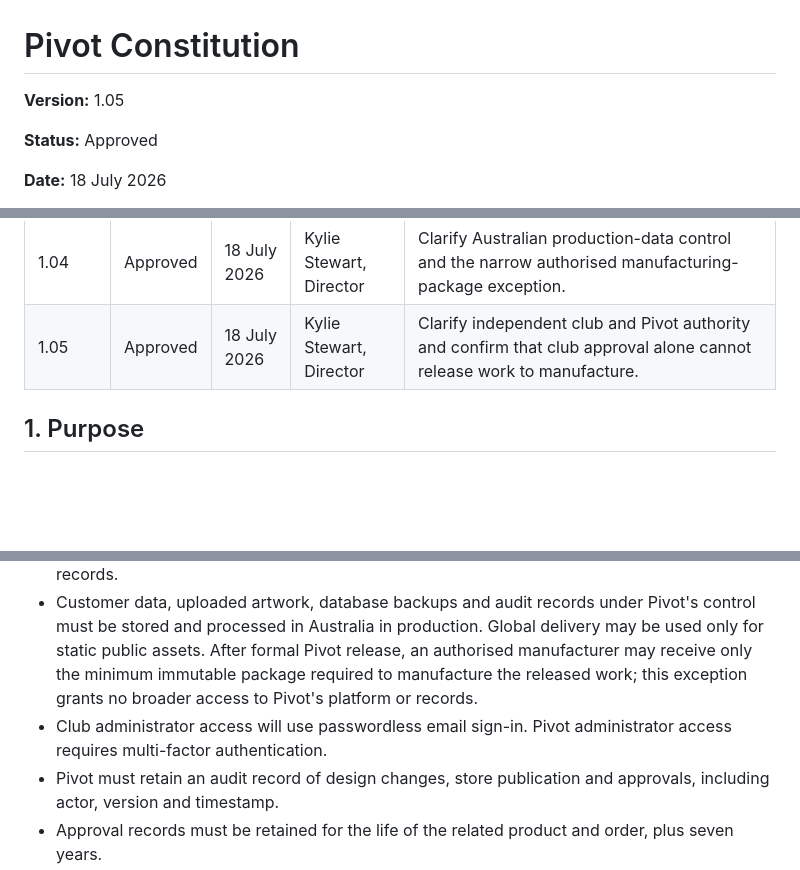
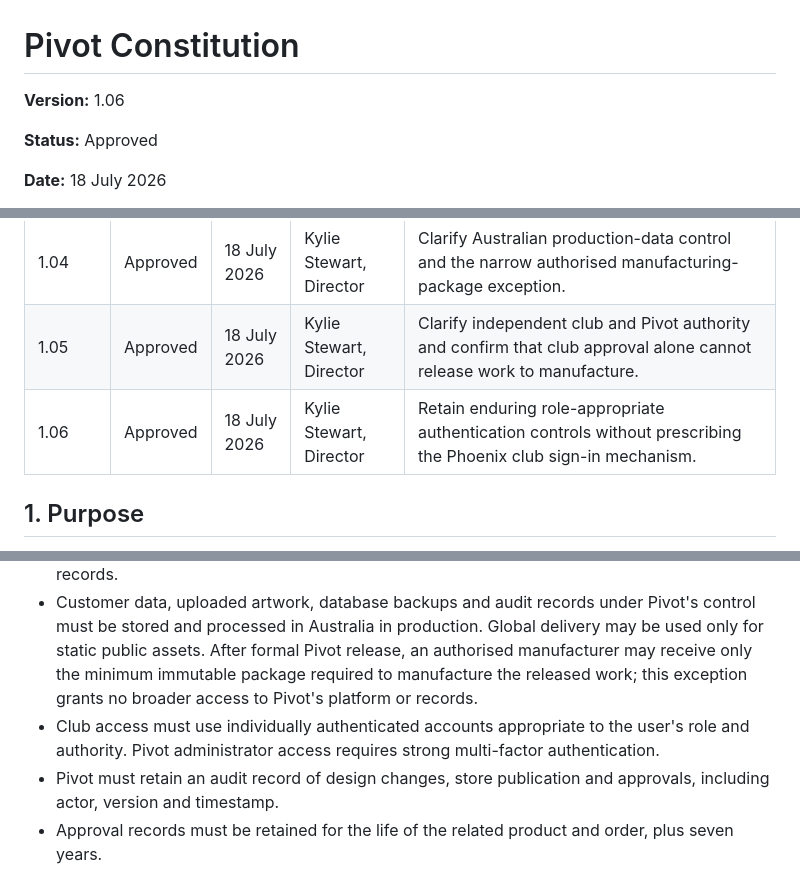
Before and after one commit to KylieRed01/Pivot, a Markdown page: docs/Pivot Constitution.md, 3 parts joined by grey strips. Rendered like a GitHub page; blank space fills up the shorter version.

Commit message:
docs: abstract club authentication controls

```diff
--- a/docs/Pivot Constitution.md
+++ b/docs/Pivot Constitution.md
@@ -1,6 +1,6 @@
 # Pivot Constitution
 
-**Version:** 1.05
+**Version:** 1.06
 
 **Status:** Approved
 
@@ -18,6 +18,7 @@
 | 1.03 | Approved | 18 July 2026 | Kylie Stewart, Director | Move the Phoenix deadline and white-label delivery contingency to pilot planning while retaining Pivot's enduring ownership and records controls. |
 | 1.04 | Approved | 18 July 2026 | Kylie Stewart, Director | Clarify Australian production-data control and the narrow authorised manufacturing-package exception. |
 | 1.05 | Approved | 18 July 2026 | Kylie Stewart, Director | Clarify independent club and Pivot authority and confirm that club approval alone cannot release work to manufacture. |
+| 1.06 | Approved | 18 July 2026 | Kylie Stewart, Director | Retain enduring role-appropriate authentication controls without prescribing the Phoenix club sign-in mechanism. |
 
 ## 1. Purpose
 
@@ -95,7 +96,7 @@ Pivot will operate according to these principles:
 - Pivot will build a multi-club foundation while restricting production pilot access to Phoenix.
 - The design experience is a Pivot-owned capability. Established components may be used where they reduce delivery risk without surrendering Pivot's customer, design or approval records.
 - Customer data, uploaded artwork, database backups and audit records under Pivot's control must be stored and processed in Australia in production. Global delivery may be used only for static public assets. After formal Pivot release, an authorised manufacturer may receive only the minimum immutable package required to manufacture the released work; this exception grants no broader access to Pivot's platform or records.
-- Club administrator access will use passwordless email sign-in. Pivot administrator access requires multi-factor authentication.
+- Club access must use individually authenticated accounts appropriate to the user's role and authority. Pivot administrator access requires strong multi-factor authentication.
 - Pivot must retain an audit record of design changes, store publication and approvals, including actor, version and timestamp.
 - Approval records must be retained for the life of the related product and order, plus seven years.
 
```
